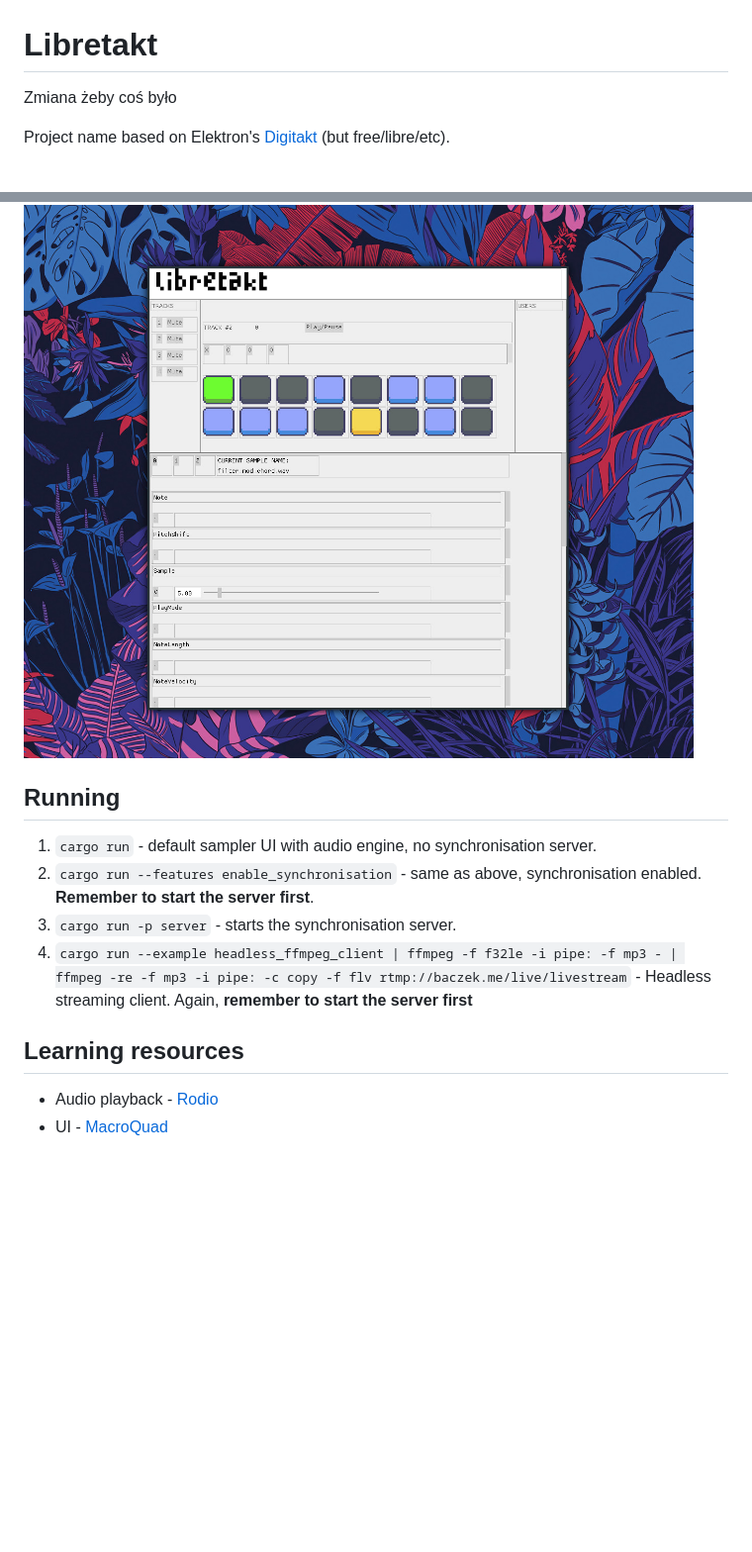
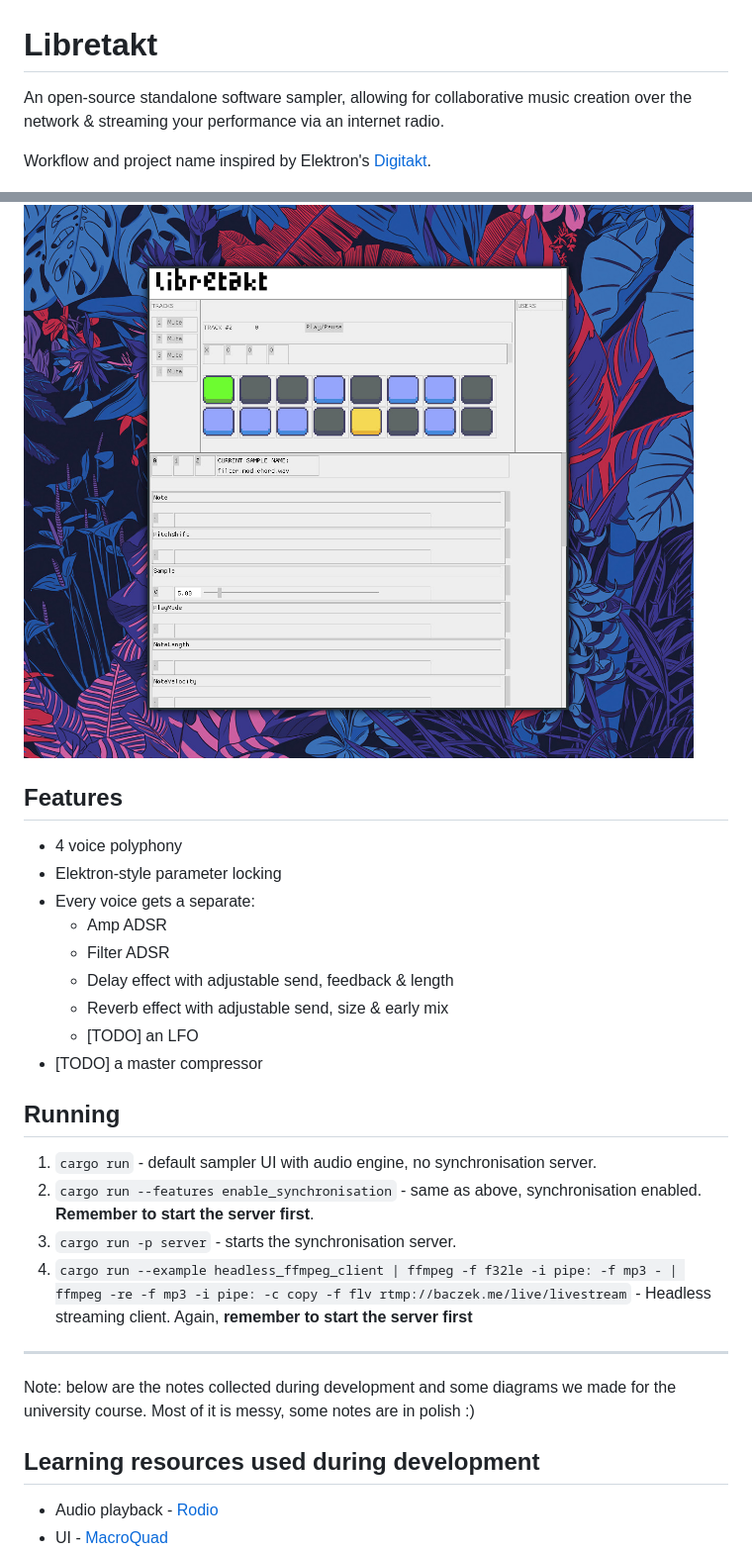
Before and after one commit to Wint3rmute/libretakt, a Markdown page: README.md, 2 parts joined by grey strips. Shown: that part at 99% size. Rendered like a GitHub page; blank space fills up the shorter version.

Commit message:
readme makeover (#67)

```diff
--- a/README.md
+++ b/README.md
@@ -1,10 +1,22 @@
 # Libretakt
 
-Zmiana żeby coś było
+An open-source standalone software sampler, allowing for collaborative music creation over the network & streaming your performance via an internet radio.
 
-Project name based on Elektron's [Digitakt](https://www.elektron.se/us/digitakt-explorer) (but free/libre/etc).
+Workflow and project name inspired by Elektron's [Digitakt](https://www.elektron.se/us/digitakt-explorer).
 
 ![UI screenshot](./ui_screenshot.jpg)
+
+## Features
+
+- 4 voice polyphony
+- Elektron-style parameter locking
+- Every voice gets a separate:
+  - Amp ADSR
+  - Filter ADSR
+  - Delay effect with adjustable send, feedback & length
+  - Reverb effect with adjustable send, size & early mix
+  - [TODO] an LFO
+- [TODO] a master compressor
 
 
 ## Running
@@ -14,8 +26,12 @@ Project name based on Elektron's [Digitakt](https://www.elektron.se/us/digitakt-
 3. `cargo run -p server` - starts the synchronisation server.
 4. `cargo run --example headless_ffmpeg_client | ffmpeg -f f32le -i pipe: -f mp3 - | ffmpeg -re -f mp3 -i pipe: -c copy -f flv rtmp://baczek.me/live/livestream` - Headless streaming client. Again, **remember to start the server first**
 
+---
 
-## Learning resources
+Note: below are the notes collected during development and some diagrams we made for the university course.
+Most of it is messy, some notes are in polish :)
+
+## Learning resources used during development
 
 - Audio playback - [Rodio](https://github.com/RustAudio/rodio)
 - UI - [MacroQuad](https://macroquad.rs/)
```
